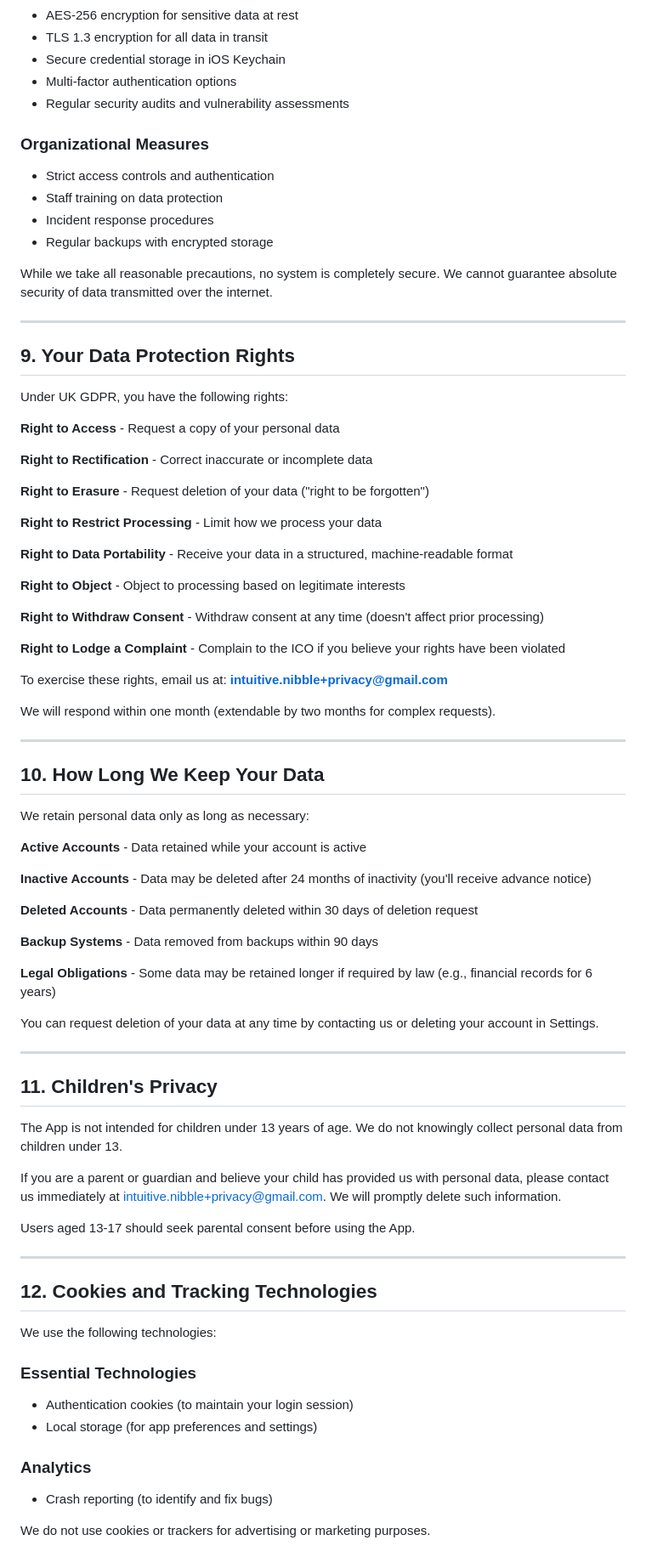
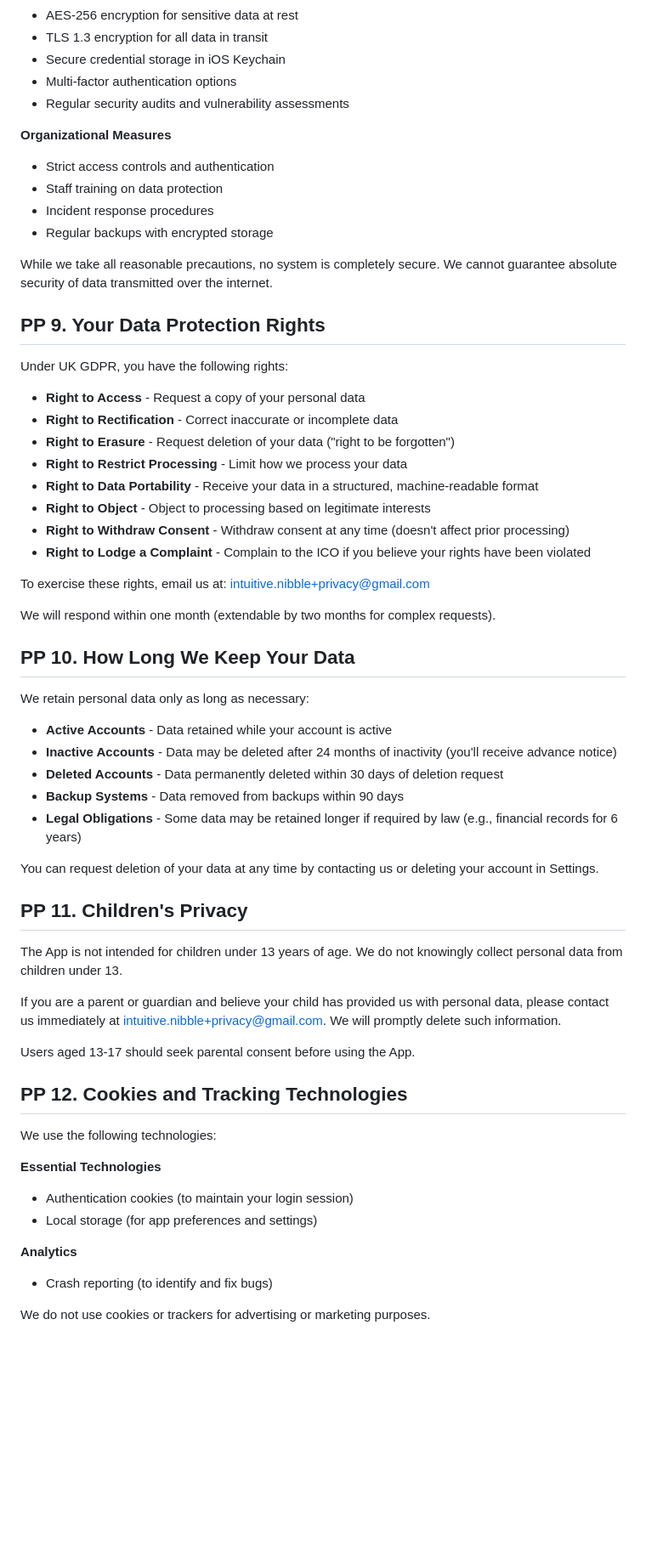
Before and after one commit to intuitivenibble-del/intuitivenibble-del.github.io, a Markdown page: index.md, the part around the change printed below. Shown: that part at 85% size. Drawn GitHub-style; blank space fills up the shorter version.

```diff
--- a/index.md
+++ b/index.md
@@ -510,7 +470,7 @@ We implement robust security measures to protect your personal data:
 - Multi-factor authentication options
 - Regular security audits and vulnerability assessments
 
-### Organizational Measures
+**Organizational Measures**
 - Strict access controls and authentication
 - Staff training on data protection
 - Incident response procedures
@@ -518,71 +478,48 @@ We implement robust security measures to protect your personal data:
 
 While we take all reasonable precautions, no system is completely secure. We cannot guarantee absolute security of data transmitted over the internet.
 
----
-
-## 9. Your Data Protection Rights
-
+## PP 9. Your Data Protection Rights
 Under UK GDPR, you have the following rights:
 
-**Right to Access** - Request a copy of your personal data
+- **Right to Access** - Request a copy of your personal data
+- **Right to Rectification** - Correct inaccurate or incomplete data
+- **Right to Erasure** - Request deletion of your data ("right to be forgotten")
+- **Right to Restrict Processing** - Limit how we process your data
+- **Right to Data Portability** - Receive your data in a structured, machine-readable format
+- **Right to Object** - Object to processing based on legitimate interests
+- **Right to Withdraw Consent** - Withdraw consent at any time (doesn't affect prior processing)
+- **Right to Lodge a Complaint** - Complain to the ICO if you believe your rights have been violated
 
-**Right to Rectification** - Correct inaccurate or incomplete data
-
-**Right to Erasure** - Request deletion of your data ("right to be forgotten")
-
-**Right to Restrict Processing** - Limit how we process your data
-
-**Right to Data Portability** - Receive your data in a structured, machine-readable format
-
-**Right to Object** - Object to processing based on legitimate interests
-
-**Right to Withdraw Consent** - Withdraw consent at any time (doesn't affect prior processing)
-
-**Right to Lodge a Complaint** - Complain to the ICO if you believe your rights have been violated
-
-To exercise these rights, email us at: **intuitive.nibble+privacy@gmail.com**
+To exercise these rights, email us at: intuitive.nibble+privacy@gmail.com
 
 We will respond within one month (extendable by two months for complex requests).
 
----
-
-## 10. How Long We Keep Your Data
-
+## PP 10. How Long We Keep Your Data
 We retain personal data only as long as necessary:
 
-**Active Accounts** - Data retained while your account is active
-
-**Inactive Accounts** - Data may be deleted after 24 months of inactivity (you'll receive advance notice)
-
-**Deleted Accounts** - Data permanently deleted within 30 days of deletion request
-
-**Backup Systems** - Data removed from backups within 90 days
-
-**Legal Obligations** - Some data may be retained longer if required by law (e.g., financial records for 6 years)
+- **Active Accounts** - Data retained while your account is active
+- **Inactive Accounts** - Data may be deleted after 24 months of inactivity (you'll receive advance notice)
+- **Deleted Accounts** - Data permanently deleted within 30 days of deletion request
+- **Backup Systems** - Data removed from backups within 90 days
+- **Legal Obligations** - Some data may be retained longer if required by law (e.g., financial records for 6 years)
 
 You can request deletion of your data at any time by contacting us or deleting your account in Settings.
 
----
-
-## 11. Children's Privacy
-
+## PP 11. Children's Privacy
 The App is not intended for children under 13 years of age. We do not knowingly collect personal data from children under 13.
 
 If you are a parent or guardian and believe your child has provided us with personal data, please contact us immediately at intuitive.nibble+privacy@gmail.com. We will promptly delete such information.
 
 Users aged 13-17 should seek parental consent before using the App.
 
----
-
-## 12. Cookies and Tracking Technologies
-
+## PP 12. Cookies and Tracking Technologies
 We use the following technologies:
 
-### Essential Technologies
+**Essential Technologies**
 - Authentication cookies (to maintain your login session)
 - Local storage (for app preferences and settings)
 
-### Analytics
+**Analytics**
 - Crash reporting (to identify and fix bugs)
 
 We do not use cookies or trackers for advertising or marketing purposes.
```
Also changed, not shown: other parts of index.md (+87 -138 lines).
